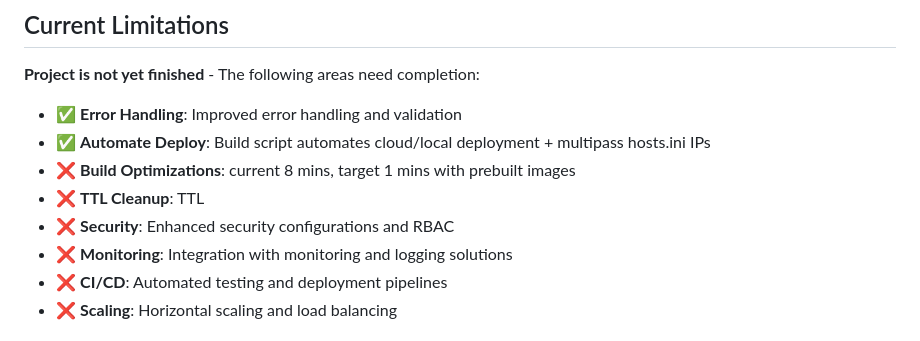
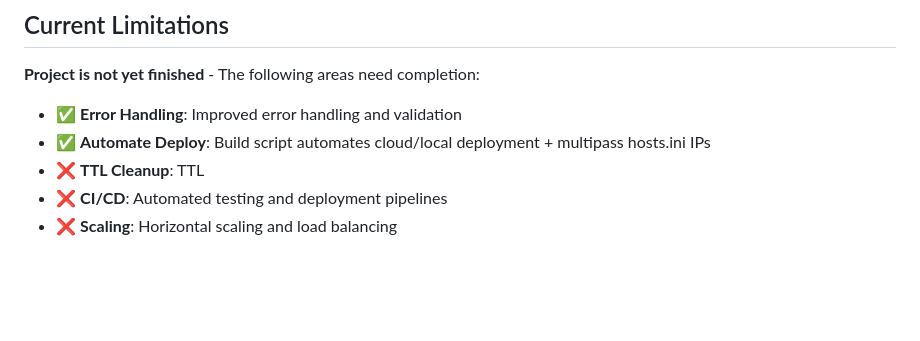
Before and after one commit to VladCalo/Ephemeral-Environment-Factory, a Markdown page: README.md, the part around the change. Drawn GitHub-style; blank space fills up the shorter version.

Commit message:
upadate readme

```diff
--- a/README.md
+++ b/README.md
@@ -184,10 +184,7 @@ kubectl get nodes
 
 - ✅ **Error Handling**: Improved error handling and validation
 - ✅ **Automate Deploy**: Build script automates cloud/local deployment + multipass hosts.ini IPs
-- ❌ **Build Optimizations**: current 8 mins, target 1 mins with prebuilt images
 - ❌ **TTL Cleanup**: TTL
-- ❌ **Security**: Enhanced security configurations and RBAC
-- ❌ **Monitoring**: Integration with monitoring and logging solutions
 - ❌ **CI/CD**: Automated testing and deployment pipelines
 - ❌ **Scaling**: Horizontal scaling and load balancing
 
```
